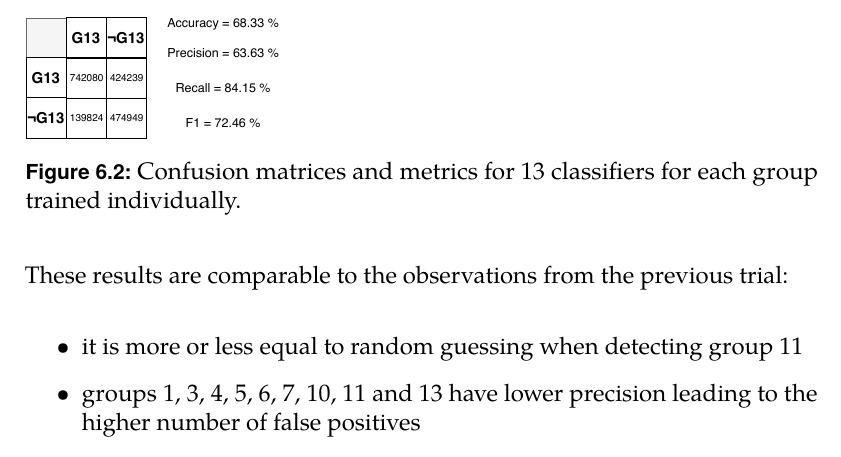
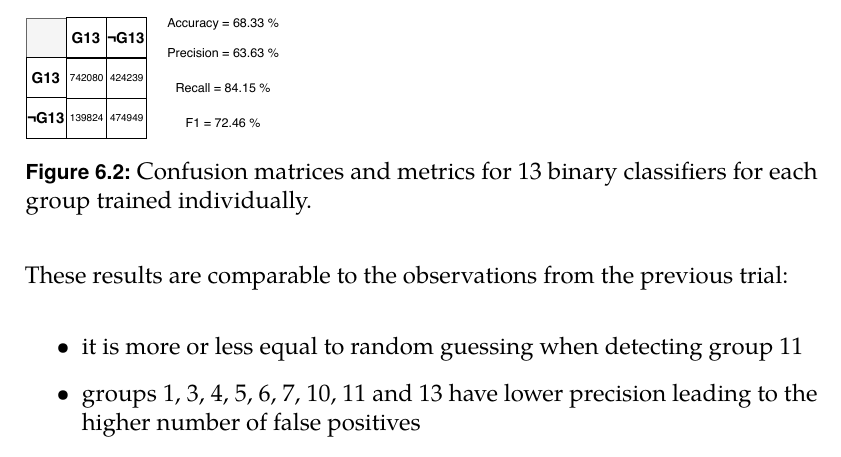
Before and after one commit to rlapar/thesis, a LaTeX thesis (thesis.tex, which reads tex/chapters/results.tex): part of page 58 of 92, cut so that both start at the same text. Compiled offline with pdfLaTeX.

Commit message:
Results typo

```diff
--- a/tex/chapters/results.tex
+++ b/tex/chapters/results.tex
@@ -164,7 +164,7 @@ Based on the previous general model results we can see, that some groups can be
   \includegraphics[width=\textwidth]{tex/images/results/rese_g13_512}
 \end{subfigure}%
 
-\caption{Confusion matrices and metrics for 13 classifiers for each group trained individually.}
+\caption{Confusion matrices and metrics for 13 binary classifiers for each group trained individually.}
 
 \end{figure}
 
```
